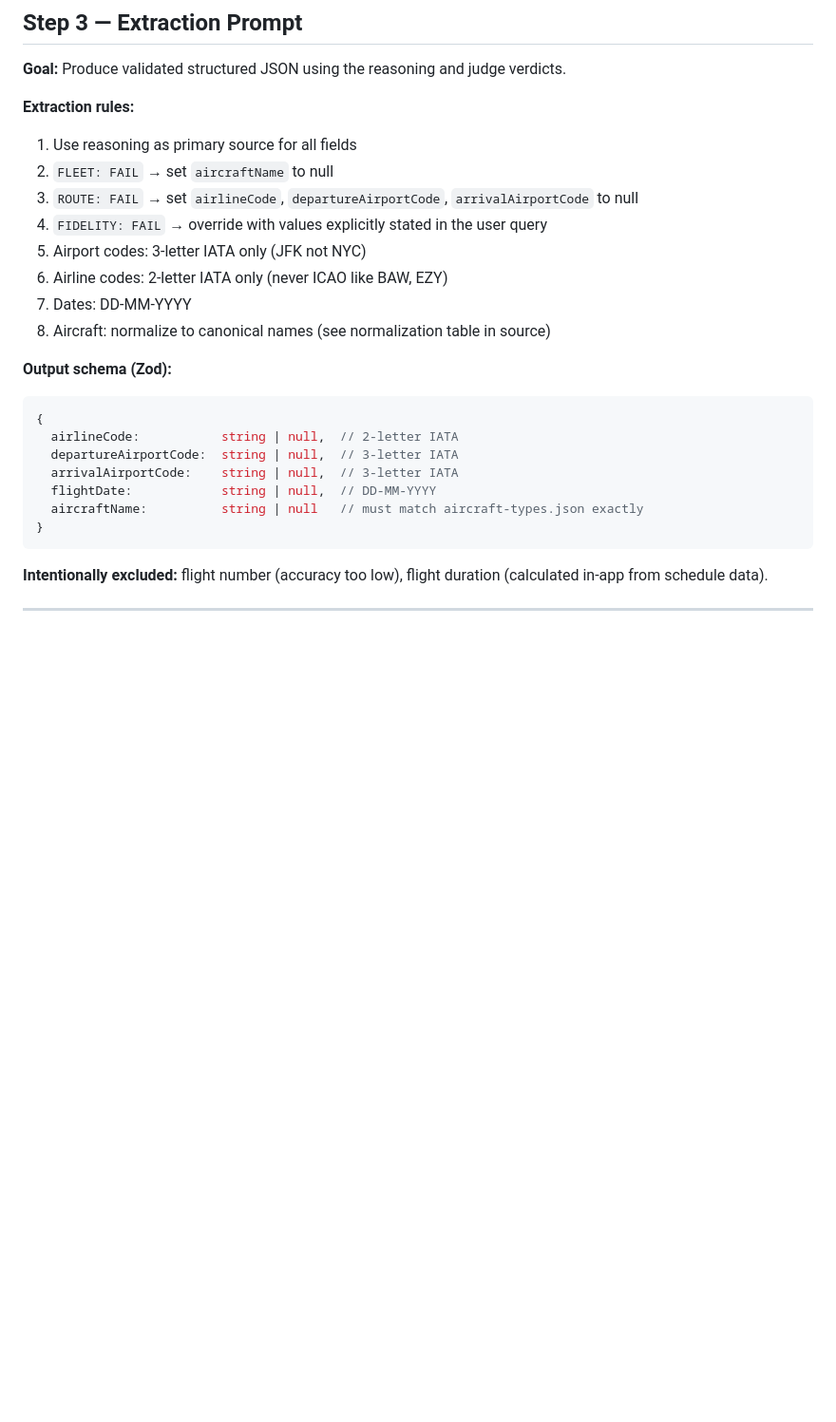
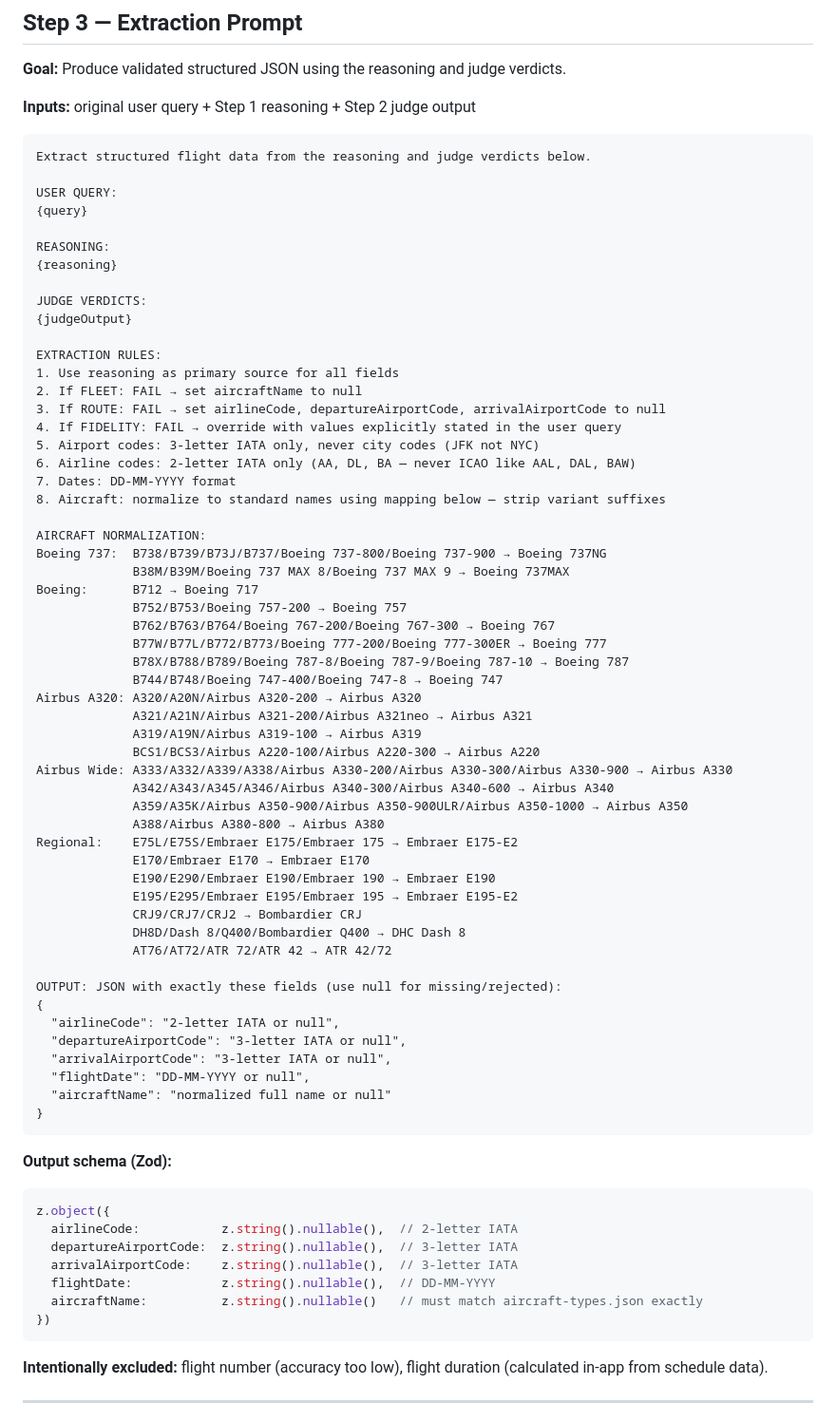
Before and after one commit to me-eujene/FLTRCKR-PUBLIC, a Markdown page: docs/ai-flight-parser-design.md, the part around one of its changes. Shown at 95% size. Drawn GitHub-style; blank space fills up the shorter version.

````diff
--- a/docs/ai-flight-parser-design.md
+++ b/docs/ai-flight-parser-design.md
@@ -98,25 +138,74 @@ SOURCES: flightconnections.com, skyscanner.com
 
 **Goal:** Produce validated structured JSON using the reasoning and judge verdicts.
 
-**Extraction rules:**
+**Inputs:** original user query + Step 1 reasoning + Step 2 judge output
+
+```
+Extract structured flight data from the reasoning and judge verdicts below.
+
+USER QUERY:
+{query}
+
+REASONING:
+{reasoning}
+
+JUDGE VERDICTS:
+{judgeOutput}
+
+EXTRACTION RULES:
 1. Use reasoning as primary source for all fields
-2. `FLEET: FAIL` → set `aircraftName` to null
-3. `ROUTE: FAIL` → set `airlineCode`, `departureAirportCode`, `arrivalAirportCode` to null
-4. `FIDELITY: FAIL` → override with values explicitly stated in the user query
-5. Airport codes: 3-letter IATA only (JFK not NYC)
-6. Airline codes: 2-letter IATA only (never ICAO like BAW, EZY)
-7. Dates: DD-MM-YYYY
-8. Aircraft: normalize to canonical names (see normalization table in source)
+2. If FLEET: FAIL → set aircraftName to null
+3. If ROUTE: FAIL → set airlineCode, departureAirportCode, arrivalAirportCode to null
+4. If FIDELITY: FAIL → override with values explicitly stated in the user query
+5. Airport codes: 3-letter IATA only, never city codes (JFK not NYC)
+6. Airline codes: 2-letter IATA only (AA, DL, BA — never ICAO like AAL, DAL, BAW)
+7. Dates: DD-MM-YYYY format
+8. Aircraft: normalize to standard names using mapping below — strip variant suffixes
+
+AIRCRAFT NORMALIZATION:
+Boeing 737:  B738/B739/B73J/B737/Boeing 737-800/Boeing 737-900 → Boeing 737NG
+             B38M/B39M/Boeing 737 MAX 8/Boeing 737 MAX 9 → Boeing 737MAX
+Boeing:      B712 → Boeing 717
+             B752/B753/Boeing 757-200 → Boeing 757
+             B762/B763/B764/Boeing 767-200/Boeing 767-300 → Boeing 767
+             B77W/B77L/B772/B773/Boeing 777-200/Boeing 777-300ER → Boeing 777
+             B78X/B788/B789/Boeing 787-8/Boeing 787-9/Boeing 787-10 → Boeing 787
+             B744/B748/Boeing 747-400/Boeing 747-8 → Boeing 747
+Airbus A320: A320/A20N/Airbus A320-200 → Airbus A320
+             A321/A21N/Airbus A321-200/Airbus A321neo → Airbus A321
+             A319/A19N/Airbus A319-100 → Airbus A319
+             BCS1/BCS3/Airbus A220-100/Airbus A220-300 → Airbus A220
+Airbus Wide: A333/A332/A339/A338/Airbus A330-200/Airbus A330-300/Airbus A330-900 → Airbus A330
+             A342/A343/A345/A346/Airbus A340-300/Airbus A340-600 → Airbus A340
+             A359/A35K/Airbus A350-900/Airbus A350-900ULR/Airbus A350-1000 → Airbus A350
+             A388/Airbus A380-800 → Airbus A380
+Regional:    E75L/E75S/Embraer E175/Embraer 175 → Embraer E175-E2
+             E170/Embraer E170 → Embraer E170
+             E190/E290/Embraer E190/Embraer 190 → Embraer E190
+             E195/E295/Embraer E195/Embraer 195 → Embraer E195-E2
+             CRJ9/CRJ7/CRJ2 → Bombardier CRJ
+             DH8D/Dash 8/Q400/Bombardier Q400 → DHC Dash 8
+             AT76/AT72/ATR 72/ATR 42 → ATR 42/72
+
+OUTPUT: JSON with exactly these fields (use null for missing/rejected):
+{
+  "airlineCode": "2-letter IATA or null",
+  "departureAirportCode": "3-letter IATA or null",
+  "arrivalAirportCode": "3-letter IATA or null",
+  "flightDate": "DD-MM-YYYY or null",
+  "aircraftName": "normalized full name or null"
+}
+```
 
 **Output schema (Zod):**
 ```js
-{
-  airlineCode:           string | null,  // 2-letter IATA
-  departureAirportCode:  string | null,  // 3-letter IATA
-  arrivalAirportCode:    string | null,  // 3-letter IATA
-  flightDate:            string | null,  // DD-MM-YYYY
-  aircraftName:          string | null   // must match aircraft-types.json exactly
-}
+z.object({
+  airlineCode:           z.string().nullable(),  // 2-letter IATA
+  departureAirportCode:  z.string().nullable(),  // 3-letter IATA
+  arrivalAirportCode:    z.string().nullable(),  // 3-letter IATA
+  flightDate:            z.string().nullable(),  // DD-MM-YYYY
+  aircraftName:          z.string().nullable()   // must match aircraft-types.json exactly
+})
 ```
 
 **Intentionally excluded:** flight number (accuracy too low), flight duration (calculated in-app from schedule data).
````
Also changed, not shown: other parts of docs/ai-flight-parser-design.md (+59 -19 lines).
